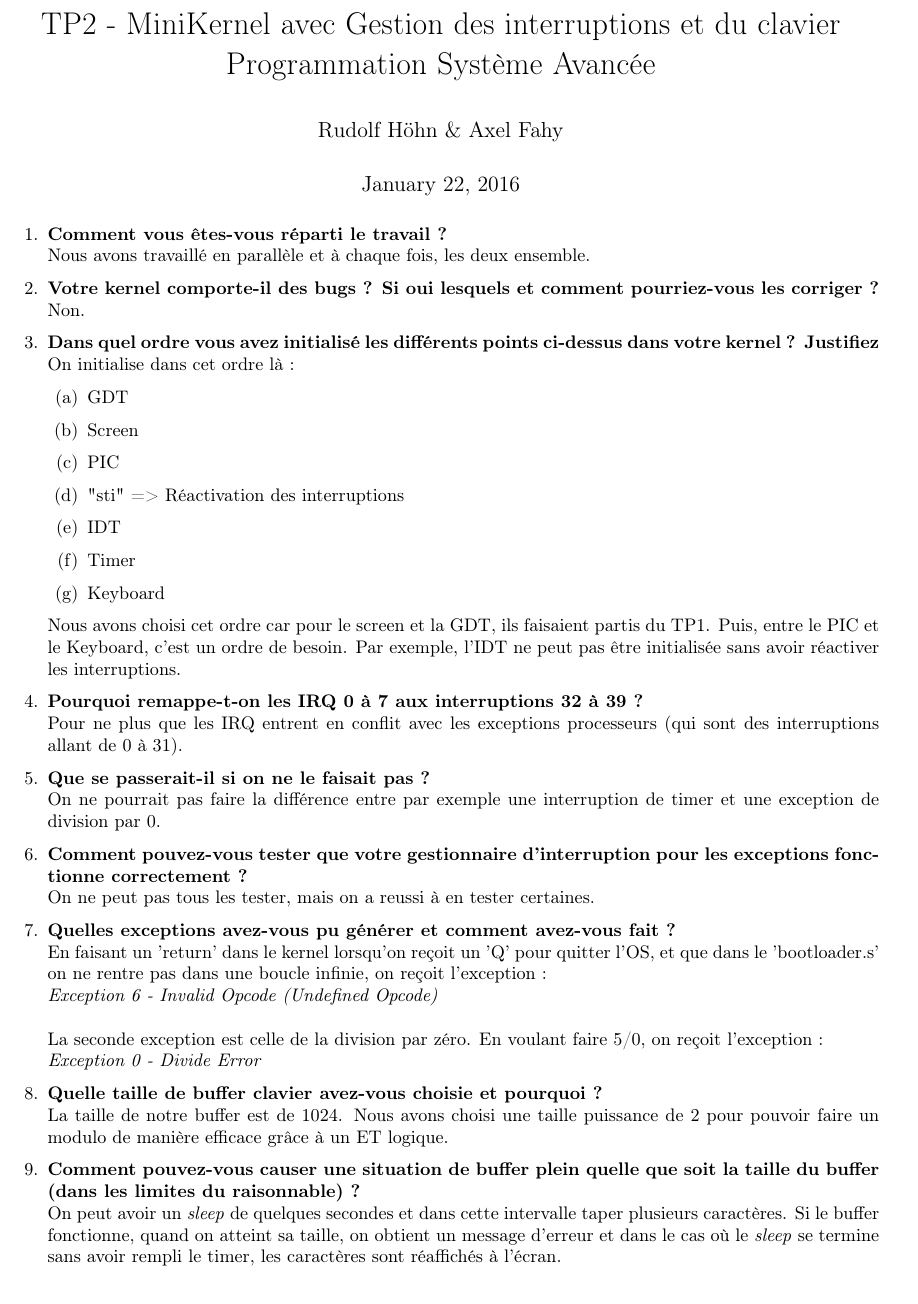
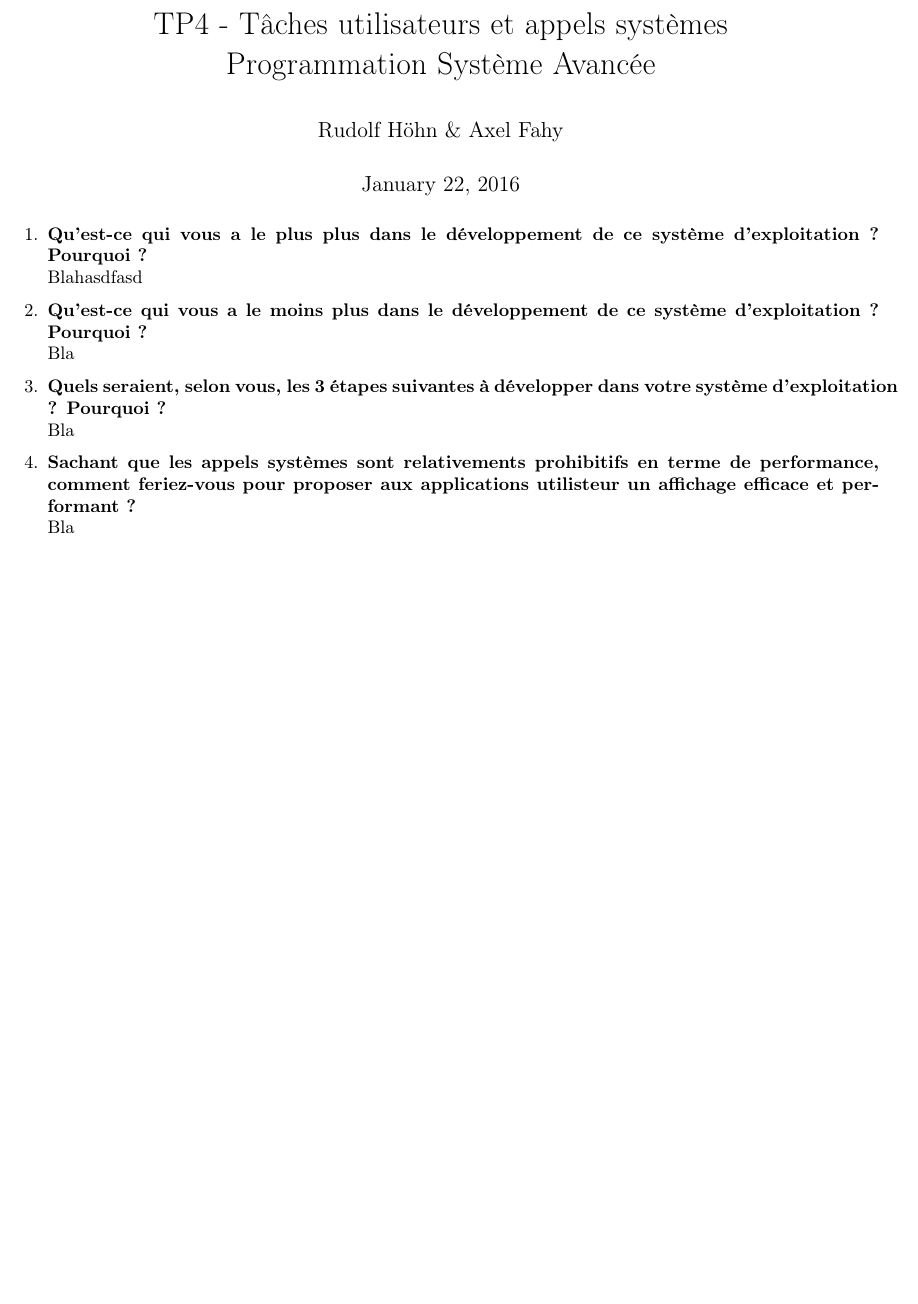
Before and after one commit to Kaxl/MiniKernel, a LaTeX document (doc/rapport_fahy_hohn.tex): part of the page, cut at the place of the change. Compiled offline with pdfLaTeX.

```diff
--- a/doc/rapport_fahy_hohn.tex
+++ b/doc/rapport_fahy_hohn.tex
@@ -54,7 +54,7 @@
 \fancyhead[R]{\today}
 
 
-\title{TP2 - MiniKernel avec Gestion des interruptions et du clavier\\Programmation Système Avancée}
+\title{TP4 - Tâches utilisateurs et appels systèmes\\Programmation Système Avancée}
 \author{Rudolf Höhn \& Axel Fahy}
 \date{\today}
 
@@ -63,37 +63,14 @@
 \maketitle
 
 \begin{enumerate}
-\item \textbf{Comment vous êtes-vous réparti le travail ?}\\
-Nous avons travaillé en parallèle et à chaque fois, les deux ensemble.
-\item \textbf{Votre kernel comporte-il des bugs ? Si oui lesquels et comment pourriez-vous les corriger ?}\\
-Non.
-\item \textbf{Dans quel ordre vous avez initialisé les différents points ci-dessus dans votre kernel ? Justifiez}\\
-On initialise dans cet ordre là :
-\begin{enumerate}
-\item GDT
-\item Screen
-\item PIC
-\item "sti" => Réactivation des interruptions
-\item IDT
-\item Timer
-\item Keyboard
-\end{enumerate}
-Nous avons choisi cet ordre car pour le screen et la GDT, ils faisaient partis du TP1. Puis, entre le PIC et le Keyboard, c'est un ordre de besoin. Par exemple, l'IDT ne peut pas être initialisée sans avoir réactiver les interruptions.
-\item \textbf{Pourquoi remappe-t-on les IRQ 0 à 7 aux interruptions 32 à 39 ?}\\
-Pour ne plus que les IRQ entrent en conflit avec les exceptions processeurs (qui sont des interruptions allant de 0 à 31).
-\item \textbf{Que se passerait-il si on ne le faisait pas ?}\\
-On ne pourrait pas faire la différence entre par exemple une interruption de timer et une exception de division par 0.
-\item \textbf{Comment pouvez-vous tester que votre gestionnaire d'interruption pour les exceptions fonctionne correctement ?}\\
-On ne peut pas tous les tester, mais on a reussi à en tester certaines.
-\item \textbf{Quelles exceptions avez-vous pu générer et comment avez-vous fait ?}\\
-En faisant un 'return' dans le kernel lorsqu'on reçoit un 'Q' pour quitter l'OS, et que dans le 'bootloader.s' on ne rentre pas dans une boucle infinie, on reçoit l'exception : \\
-\textit{Exception 6 - Invalid Opcode (Undefined Opcode)}\\\\
-La seconde exception est celle de la division par zéro. En voulant faire 5/0, on reçoit l'exception :\\
-\textit{Exception 0 - Divide Error}
-\item \textbf{Quelle taille de buffer clavier avez-vous choisie et pourquoi ?}\\
-La taille de notre buffer est de 1024. Nous avons choisi une taille puissance de 2 pour pouvoir faire un modulo de manière efficace grâce à un ET logique.
-\item \textbf{Comment pouvez-vous causer une situation de buffer plein quelle que soit la taille du buffer (dans les limites du raisonnable) ?}\\
-On peut avoir un \textit{sleep} de quelques secondes et dans cette intervalle taper plusieurs caractères. Si le buffer fonctionne, quand on atteint sa taille, on obtient un message d'erreur et dans le cas où le \textit{sleep} se termine sans avoir rempli le timer, les caractères sont réaffichés à l'écran.
+\item \textbf{Qu'est-ce qui vous a le plus plus dans le développement de ce système d'exploitation ? Pourquoi ?}\\
+Blahasdfasd
+\item \textbf{Qu'est-ce qui vous a le moins plus dans le développement de ce système d'exploitation ? Pourquoi ?}\\
+Bla
+\item \textbf{Quels seraient, selon vous, les 3 étapes suivantes à développer dans votre système d'exploitation ? Pourquoi ?}\\
+Bla
+\item \textbf{Sachant que les appels systèmes sont relativements prohibitifs en terme de performance, comment feriez-vous pour proposer aux applications utilisteur un affichage efficace et performant ?}\\
+Bla
 \end{enumerate}
 
 \end{document}
```
Also changed, not shown: doc/rapport_fahy_hohn.pdf, 1 other file.
